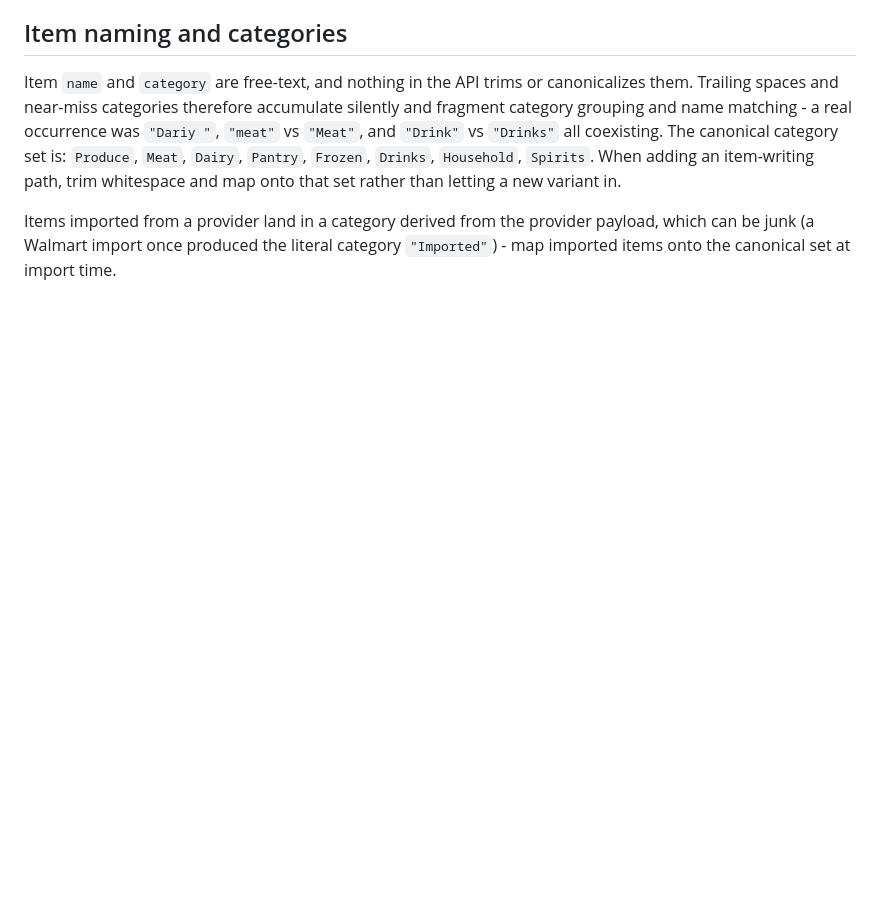
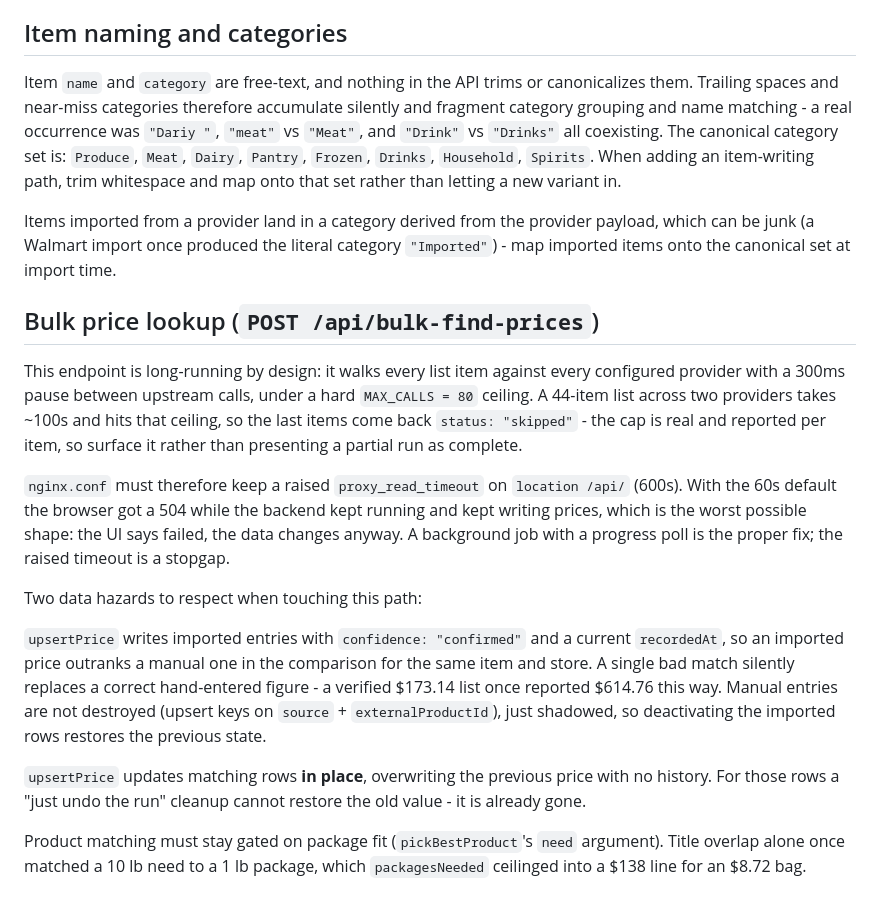
Before and after one commit to deviantgaming2000/Groceryapp, a Markdown page: AGENTS.md, the part around the change. Rendered like a GitHub page; blank space fills up the shorter version.

Commit message:
docs: record bulk-lookup timeouts, call ceiling, and price-shadowing hazards

```diff
--- a/AGENTS.md
+++ b/AGENTS.md
@@ -44,3 +44,24 @@ The canonical category set is: `Produce`, `Meat`, `Dairy`, `Pantry`, `Frozen`, `
 When adding an item-writing path, trim whitespace and map onto that set rather than letting a new variant in.
 
 Items imported from a provider land in a category derived from the provider payload, which can be junk (a Walmart import once produced the literal category `"Imported"`) - map imported items onto the canonical set at import time.
+
+## Bulk price lookup (`POST /api/bulk-find-prices`)
+
+This endpoint is long-running by design: it walks every list item against every configured provider with a 300ms pause between upstream calls, under a hard `MAX_CALLS = 80` ceiling.
+A 44-item list across two providers takes ~100s and hits that ceiling, so the last items come back `status: "skipped"` - the cap is real and reported per item, so surface it rather than presenting a partial run as complete.
+
+`nginx.conf` must therefore keep a raised `proxy_read_timeout` on `location /api/` (600s).
+With the 60s default the browser got a 504 while the backend kept running and kept writing prices, which is the worst possible shape: the UI says failed, the data changes anyway.
+A background job with a progress poll is the proper fix; the raised timeout is a stopgap.
+
+Two data hazards to respect when touching this path:
+
+`upsertPrice` writes imported entries with `confidence: "confirmed"` and a current `recordedAt`, so an imported price outranks a manual one in the comparison for the same item and store.
+A single bad match silently replaces a correct hand-entered figure - a verified $173.14 list once reported $614.76 this way.
+Manual entries are not destroyed (upsert keys on `source` + `externalProductId`), just shadowed, so deactivating the imported rows restores the previous state.
+
+`upsertPrice` updates matching rows **in place**, overwriting the previous price with no history.
+For those rows a "just undo the run" cleanup cannot restore the old value - it is already gone.
+
+Product matching must stay gated on package fit (`pickBestProduct`'s `need` argument).
+Title overlap alone once matched a 10 lb need to a 1 lb package, which `packagesNeeded` ceilinged into a $138 line for an $8.72 bag.
```
